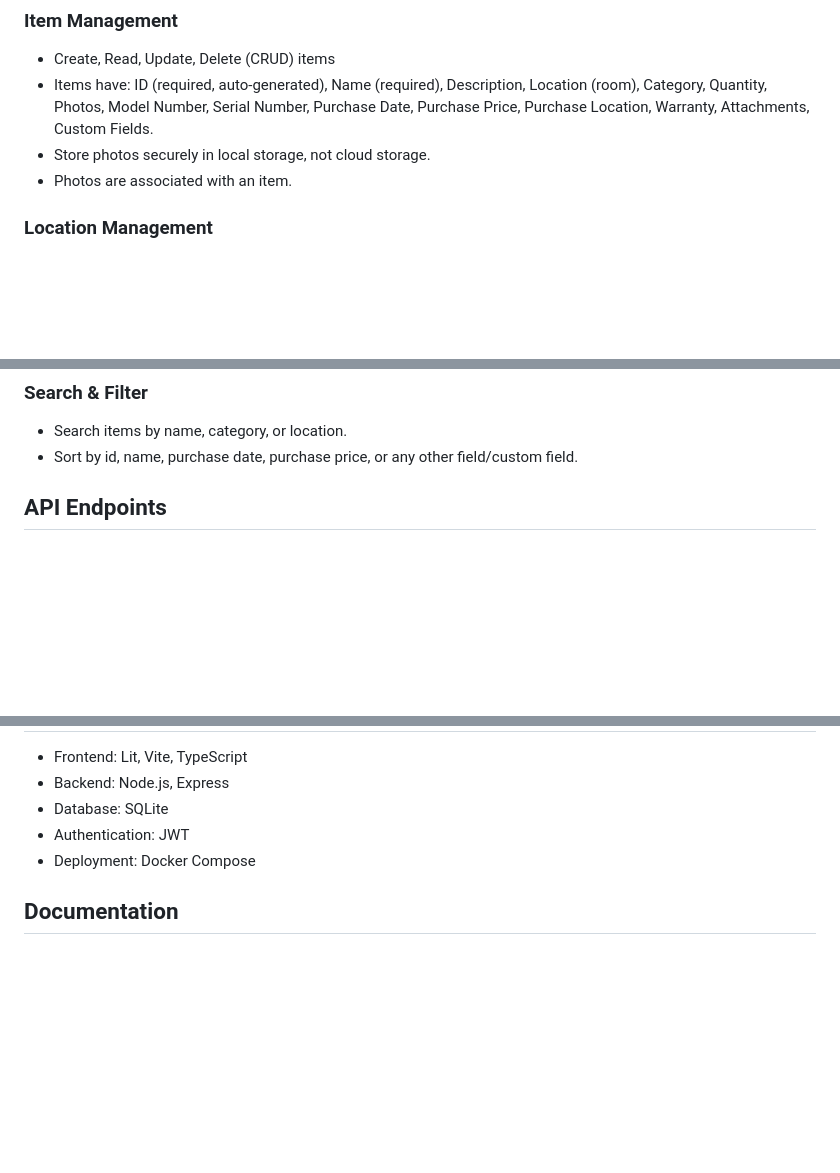
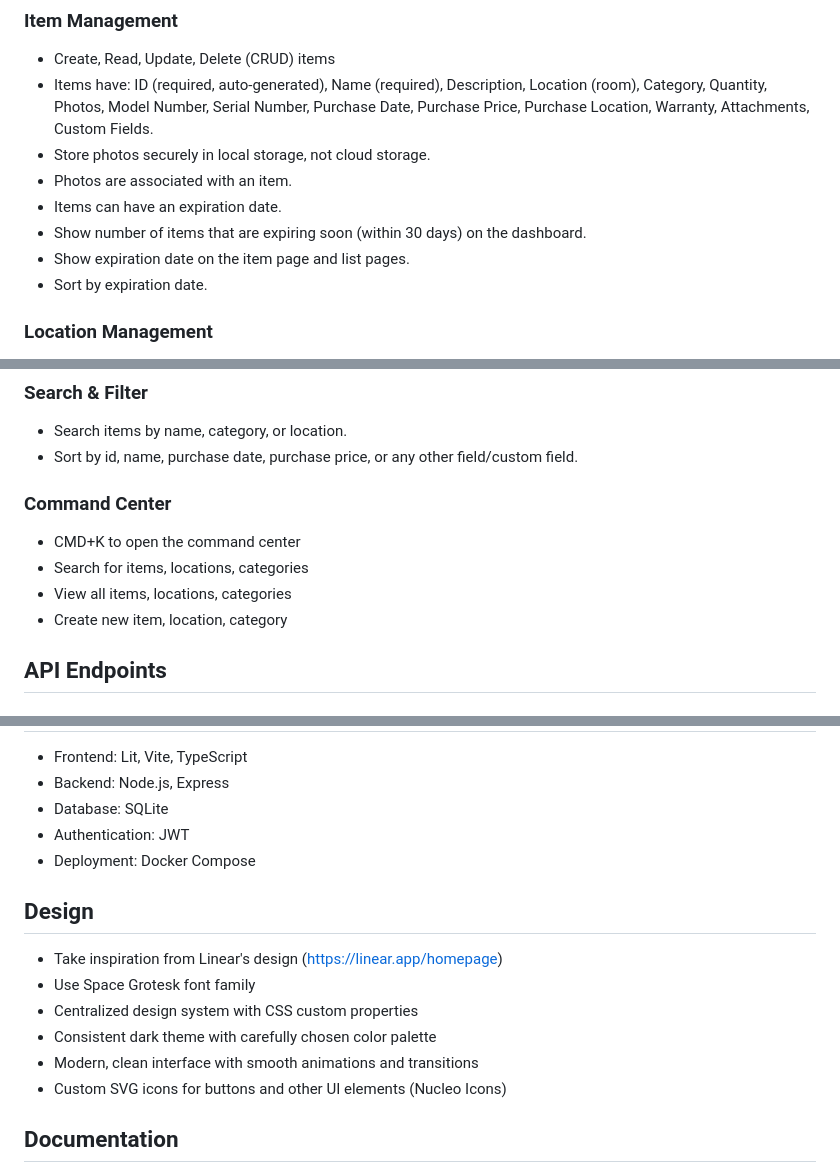
Before and after one commit to kaskajp/monooki, a Markdown page: prd.md, 3 parts joined by grey strips. Drawn GitHub-style; blank space fills up the shorter version.

Commit message:
Updated prd

```diff
--- a/prd.md
+++ b/prd.md
@@ -23,6 +23,10 @@ Build a self-hosted RESTful web service to help users store, organize, and manag
 - Items have: ID (required, auto-generated), Name (required), Description, Location (room), Category, Quantity, Photos, Model Number, Serial Number, Purchase Date, Purchase Price, Purchase Location, Warranty, Attachments, Custom Fields.
 - Store photos securely in local storage, not cloud storage.
 - Photos are associated with an item.
+- Items can have an expiration date.
+- Show number of items that are expiring soon (within 30 days) on the dashboard.
+- Show expiration date on the item page and list pages.
+- Sort by expiration date.
 
 ### Location Management
 - CRUD for Locations (e.g., “Kitchen”, “Garage”, “Bedroom”).
@@ -35,6 +39,12 @@ Build a self-hosted RESTful web service to help users store, organize, and manag
 ### Search & Filter
 - Search items by name, category, or location.
 - Sort by id, name, purchase date, purchase price, or any other field/custom field.
+
+### Command Center
+- CMD+K to open the command center
+- Search for items, locations, categories
+- View all items, locations, categories
+- Create new item, location, category
 
 ## API Endpoints
 
@@ -90,6 +100,14 @@ DELETE | /api/categories/{id} | Delete category by id
 - Authentication: JWT
 - Deployment: Docker Compose
 
+## Design
+- Take inspiration from Linear's design (https://linear.app/homepage)
+- Use Space Grotesk font family
+- Centralized design system with CSS custom properties
+- Consistent dark theme with carefully chosen color palette
+- Modern, clean interface with smooth animations and transitions
+- Custom SVG icons for buttons and other UI elements (Nucleo Icons)
+
 ## Documentation
 - README.md
 - API documentation
```
